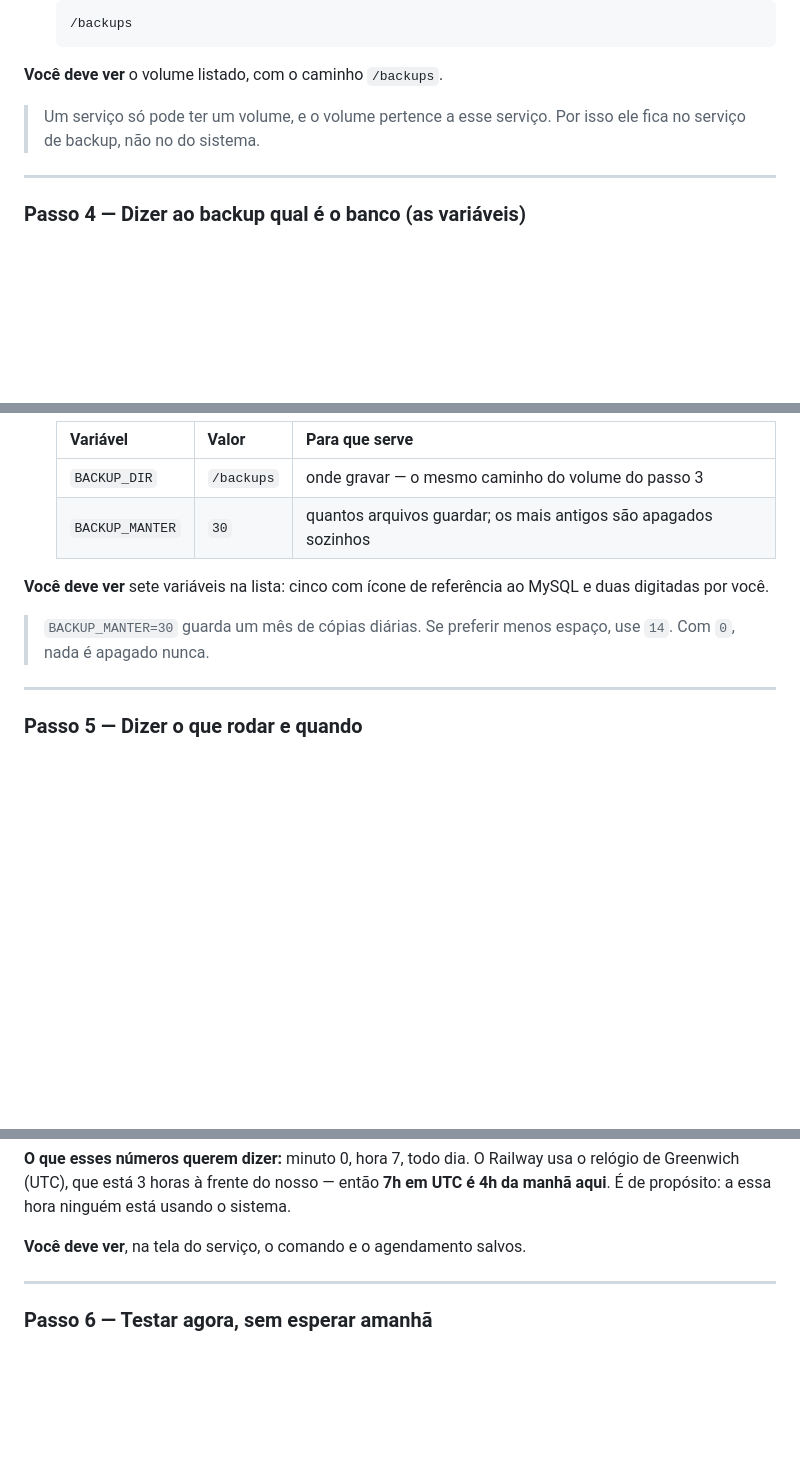
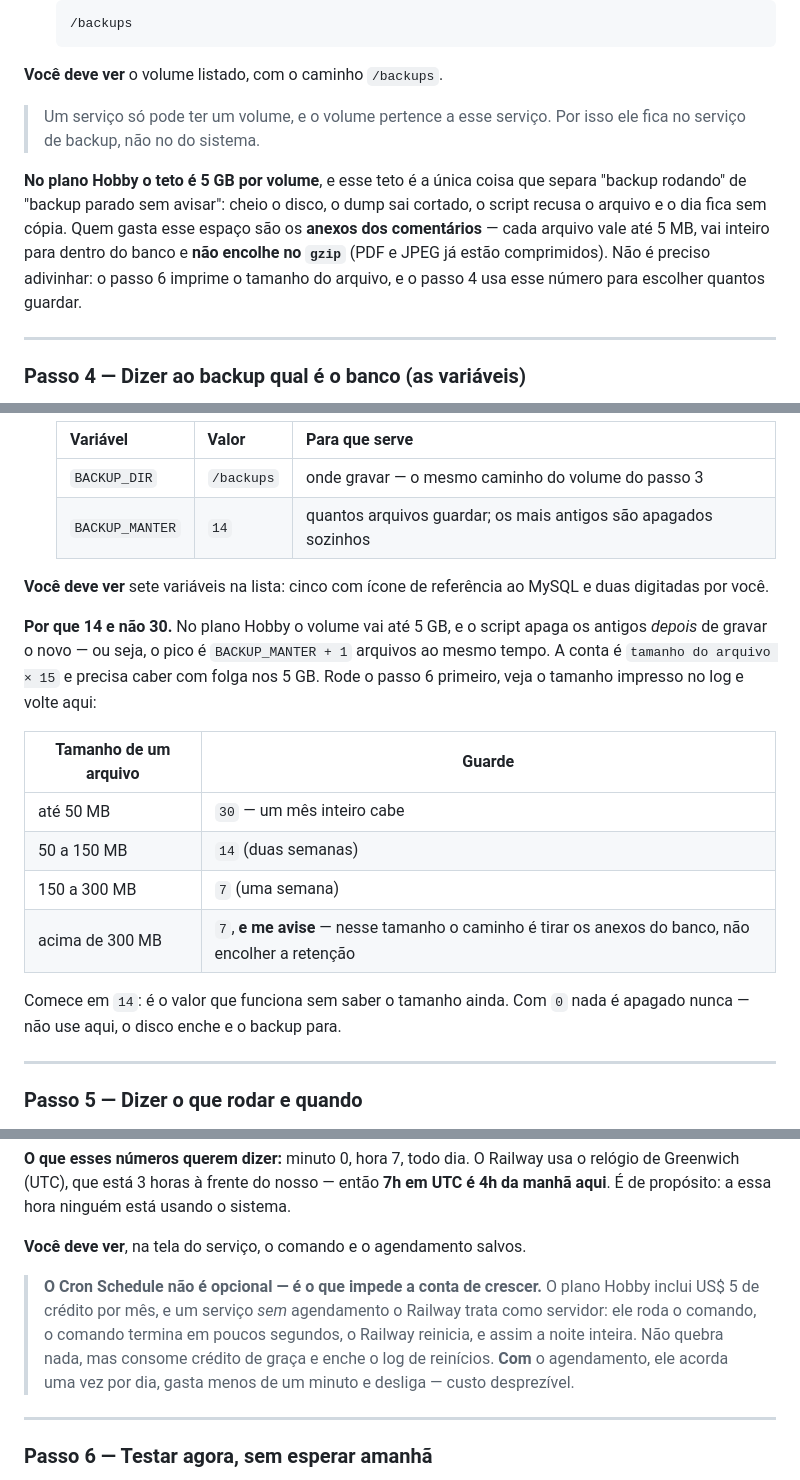
Before and after one commit to Trmartello/Controladoria, a Markdown page: docs/DEPLOY-RAILWAY.md, 3 parts joined by grey strips. Rendered like a GitHub page; blank space fills up the shorter version.

Commit message:
Backup no Railway: o que o plano Hobby muda no passo a passo
O projeto está no Hobby, e três limites dele mexem no guia:

- volume de 5 GB. A retenção sugerida cai de 30 para 14, com uma tabela
  que fecha o número depois de ver o tamanho real no log. O que gasta
  esse espaço são os anexos dos comentários: até 5 MB cada, dentro do
  banco, e não encolhem no gzip porque PDF e JPEG já vêm comprimidos.
  Cheio o disco, o dump sai cortado e o dia fica sem cópia — o script
  recusa o arquivo, mas ninguém é avisado;
- US$ 5 de crédito por mês. Sem o Cron Schedule o Railway trata o serviço
  como servidor e o reinicia em laço a noite inteira, queimando crédito
  para nada. O agendamento deixou de ser detalhe e virou aviso;
- log de 7 dias. Não dá para conferir para trás, então a cópia mensal na
  máquina do usuário passou a ser a prova que não expira.

O passo 1 já registrava que a aba Backups é do plano Pro; agora o guia
diz também o que o Hobby entrega no lugar.

```diff
--- a/docs/DEPLOY-RAILWAY.md
+++ b/docs/DEPLOY-RAILWAY.md
@@ -199,6 +199,14 @@ Um "volume" é um disco que sobrevive aos deploys.
 > Um serviço só pode ter um volume, e o volume pertence a esse serviço. Por isso
 > ele fica no serviço de backup, não no do sistema.
 
+**No plano Hobby o teto é 5 GB por volume**, e esse teto é a única coisa que
+separa "backup rodando" de "backup parado sem avisar": cheio o disco, o dump sai
+cortado, o script recusa o arquivo e o dia fica sem cópia. Quem gasta esse
+espaço são os **anexos dos comentários** — cada arquivo vale até 5 MB, vai
+inteiro para dentro do banco e **não encolhe no `gzip`** (PDF e JPEG já estão
+comprimidos). Não é preciso adivinhar: o passo 6 imprime o tamanho do arquivo, e
+o passo 4 usa esse número para escolher quantos guardar.
+
 ---
 
 ### Passo 4 — Dizer ao backup qual é o banco (as variáveis)
@@ -224,13 +232,26 @@ aponta para o serviço do banco, e ele preenche sozinho.
    | Variável | Valor | Para que serve |
    |---|---|---|
    | `BACKUP_DIR` | `/backups` | onde gravar — o mesmo caminho do volume do passo 3 |
-   | `BACKUP_MANTER` | `30` | quantos arquivos guardar; os mais antigos são apagados sozinhos |
+   | `BACKUP_MANTER` | `14` | quantos arquivos guardar; os mais antigos são apagados sozinhos |
 
 **Você deve ver** sete variáveis na lista: cinco com ícone de referência ao
 MySQL e duas digitadas por você.
 
-> `BACKUP_MANTER=30` guarda um mês de cópias diárias. Se preferir menos espaço,
-> use `14`. Com `0`, nada é apagado nunca.
+**Por que 14 e não 30.** No plano Hobby o volume vai até 5 GB, e o script apaga
+os antigos *depois* de gravar o novo — ou seja, o pico é `BACKUP_MANTER + 1`
+arquivos ao mesmo tempo. A conta é `tamanho do arquivo × 15` e precisa caber
+com folga nos 5 GB. Rode o passo 6 primeiro, veja o tamanho impresso no log e
+volte aqui:
+
+| Tamanho de um arquivo | Guarde |
+|---|---|
+| até 50 MB | `30` — um mês inteiro cabe |
+| 50 a 150 MB | `14` (duas semanas) |
+| 150 a 300 MB | `7` (uma semana) |
+| acima de 300 MB | `7`, **e me avise** — nesse tamanho o caminho é tirar os anexos do banco, não encolher a retenção |
+
+Comece em `14`: é o valor que funciona sem saber o tamanho ainda. Com `0` nada é
+apagado nunca — não use aqui, o disco enche e o backup para.
 
 ---
 
@@ -255,6 +276,14 @@ o relógio de Greenwich (UTC), que está 3 horas à frente do nosso — então
 usando o sistema.
 
 **Você deve ver**, na tela do serviço, o comando e o agendamento salvos.
+
+> **O Cron Schedule não é opcional — é o que impede a conta de crescer.** O
+> plano Hobby inclui US$ 5 de crédito por mês, e um serviço *sem* agendamento o
+> Railway trata como servidor: ele roda o comando, o comando termina em poucos
+> segundos, o Railway reinicia, e assim a noite inteira. Não quebra nada, mas
+> consome crédito de graça e enche o log de reinícios. **Com** o agendamento,
+> ele acorda uma vez por dia, gasta menos de um minuto e desliga — custo
+> desprezível.
 
 ---
 
```
Also changed, not shown: other parts of docs/DEPLOY-RAILWAY.md (+7 -1 lines).
